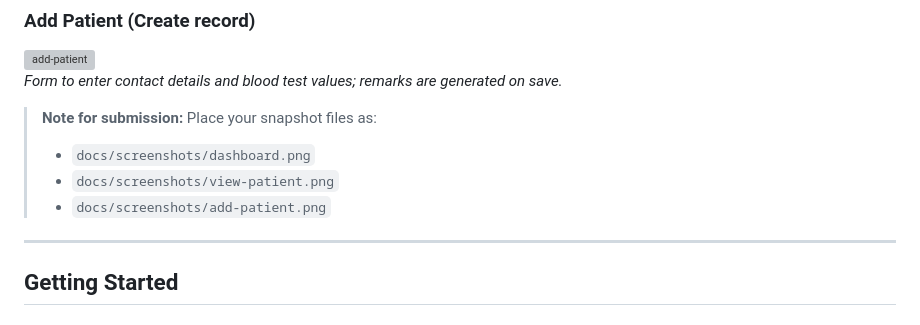
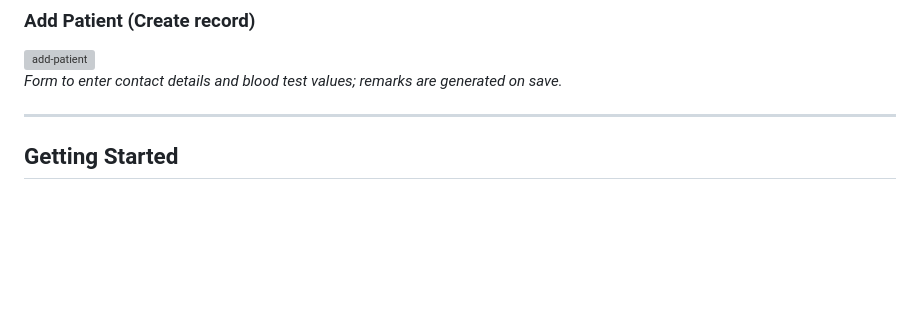
Before and after one commit to 26anshika/Health_Prediction, a Markdown page: README.md, the part around the change. GitHub-like rendering; blank space fills up the shorter version; grey boxes are pictures that could not be loaded.

```diff
--- a/README.md
+++ b/README.md
@@ -148,11 +148,6 @@ Add your UI captures under `docs/screenshots/` and they will render here on GitH
 
 *Form to enter contact details and blood test values; remarks are generated on save.*
 
-> **Note for submission:** Place your snapshot files as:
-> - `docs/screenshots/dashboard.png`
-> - `docs/screenshots/view-patient.png`
-> - `docs/screenshots/add-patient.png`
-
 ---
 
 ## Getting Started
```
